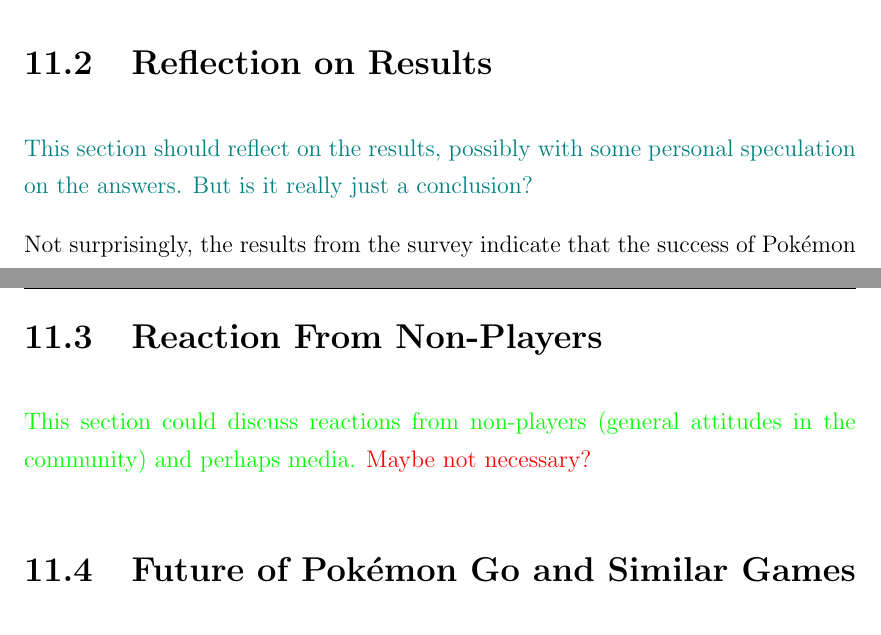
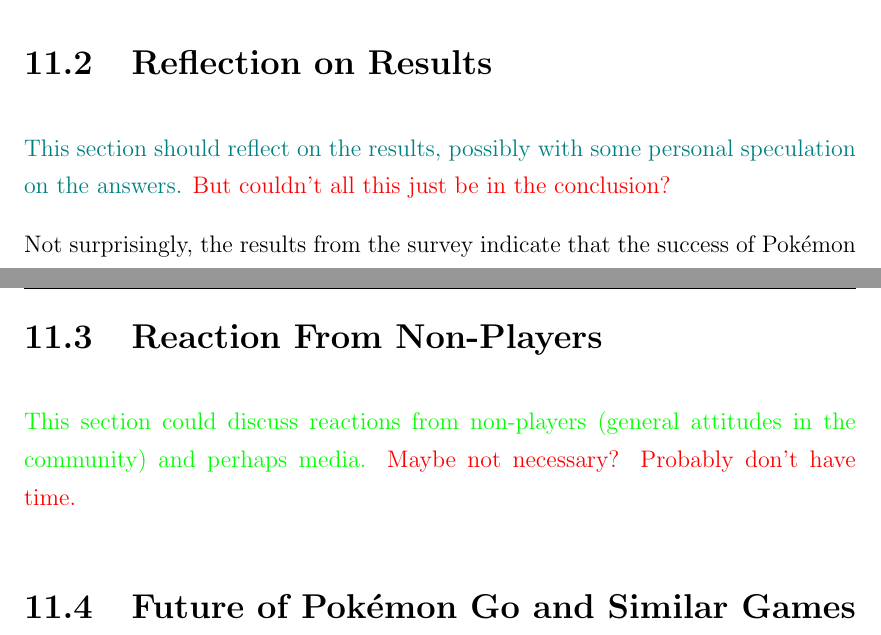
Before and after one commit to askjervold/msc-thesis, a LaTeX thesis (main.tex, which reads Chapters/6-discussion.tex): two parts of pages 89 and 90 of 94, joined at a grey line, cut so that both start at the same text. Compiled offline with pdfLaTeX.

Commit message:
Minor text fixes in todos/advice etc

```diff
--- a/Chapters/6-discussion.tex
+++ b/Chapters/6-discussion.tex
@@ -65,7 +65,7 @@
 % Section 2 - General reflection on results
 \section{Reflection on Results}
 
-\todo{This section should reflect on the results, possibly with some personal speculation on the answers. But is it really just a conclusion?}
+\todo{This section should reflect on the results, possibly with some personal speculation on the answers. }\advice{But couldn't all this just be in the conclusion?}
 
 Not surprisingly, the results from the survey indicate that the success of Pokémon GO largely comes from the combination of a Pokémon game on smart phones for availability and nostalgia, and a game that encouraged players to go outside and explore during summer. \todo{More summary of success factors}
 
@@ -76,7 +76,7 @@
 % Section 3 - Reactions from non-players
 \section{Reaction From Non-Players}
 
-\nice{This section could discuss reactions from non-players (general attitudes in the community) and perhaps media.} \advice{Maybe not necessary?}
+\nice{This section could discuss reactions from non-players (general attitudes in the community) and perhaps media.} \advice{Maybe not necessary? Probably don't have time.}
 
 % Section 4 - The future of Pokémon Go and similar games
 \section{Future of Pokémon Go and Similar Games}
```
